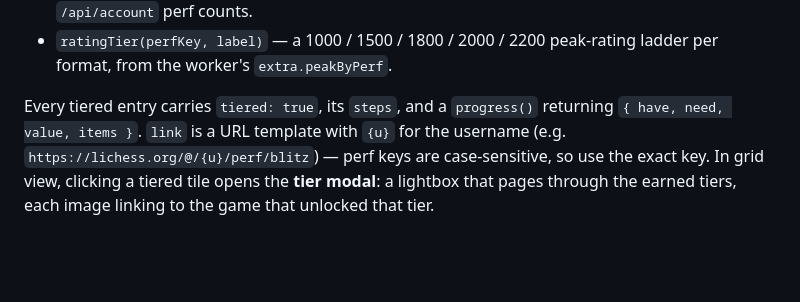
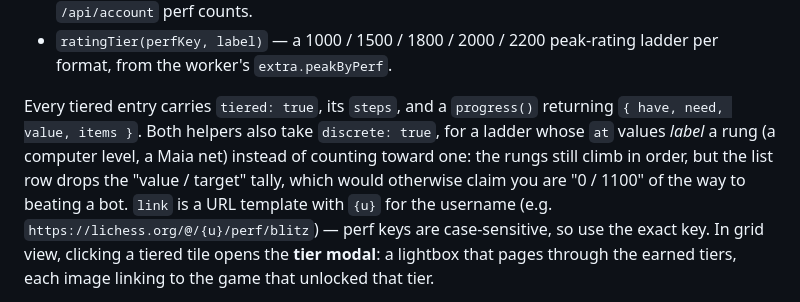
Before and after one commit to lichievements/lichievements.github.io, a Markdown page: CLAUDE.md, the part around the change. Rendered like a GitHub page; blank space fills up the shorter version.

Commit message:
Document the discrete ladder flag
Co-Authored-By: Claude Opus 5 <noreply@anthropic.com>

```diff
--- a/CLAUDE.md
+++ b/CLAUDE.md
@@ -262,7 +262,11 @@ thresholds: the tile shows the highest step reached plus progress toward the nex
   per format, from the worker's `extra.peakByPerf`.
 
 Every tiered entry carries `tiered: true`, its `steps`, and a `progress()` returning
-`{ have, need, value, items }`. `link` is a URL template with `{u}` for the username
+`{ have, need, value, items }`. Both helpers also take `discrete: true`, for a ladder
+whose `at` values *label* a rung (a computer level, a Maia net) instead of counting
+toward one: the rungs still climb in order, but the list row drops the
+"value / target" tally, which would otherwise claim you are "0 / 1100" of the way to
+beating a bot. `link` is a URL template with `{u}` for the username
 (e.g. `https://lichess.org/@/{u}/perf/blitz`) — perf keys are case-sensitive, so use
 the exact key. In grid view, clicking a tiered tile opens the **tier modal**: a
 lightbox that pages through the earned tiers, each image linking to the game that
```
